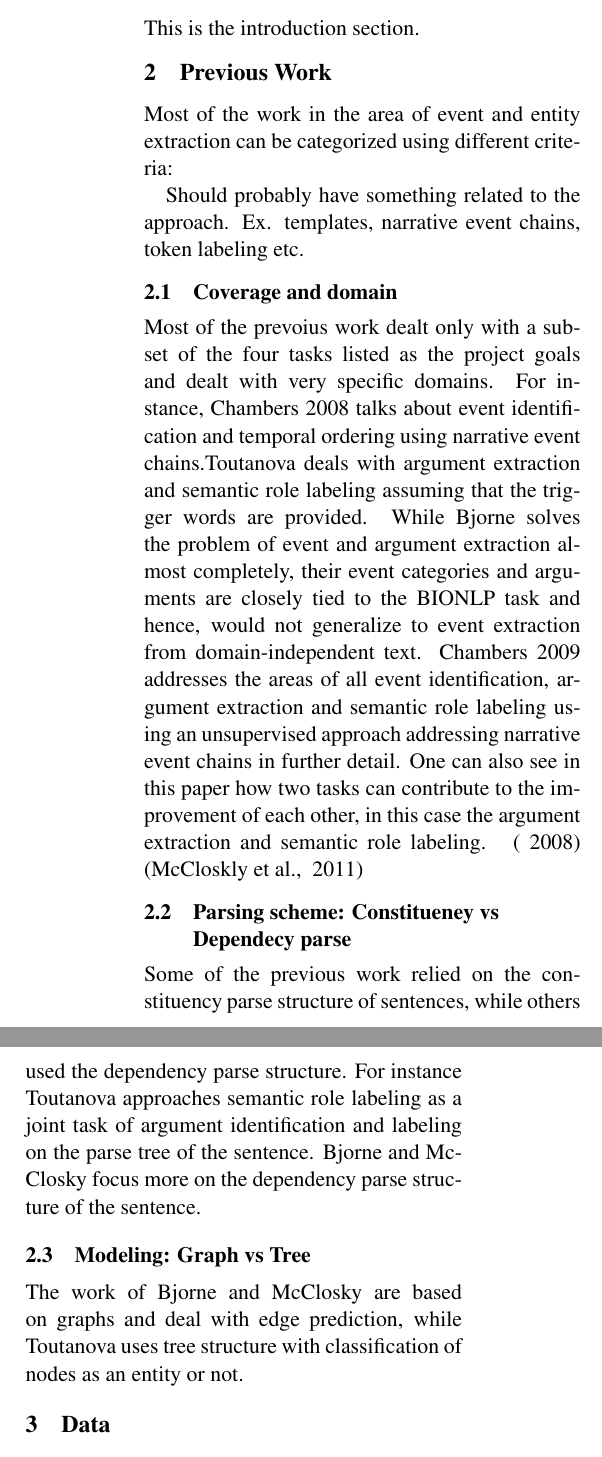
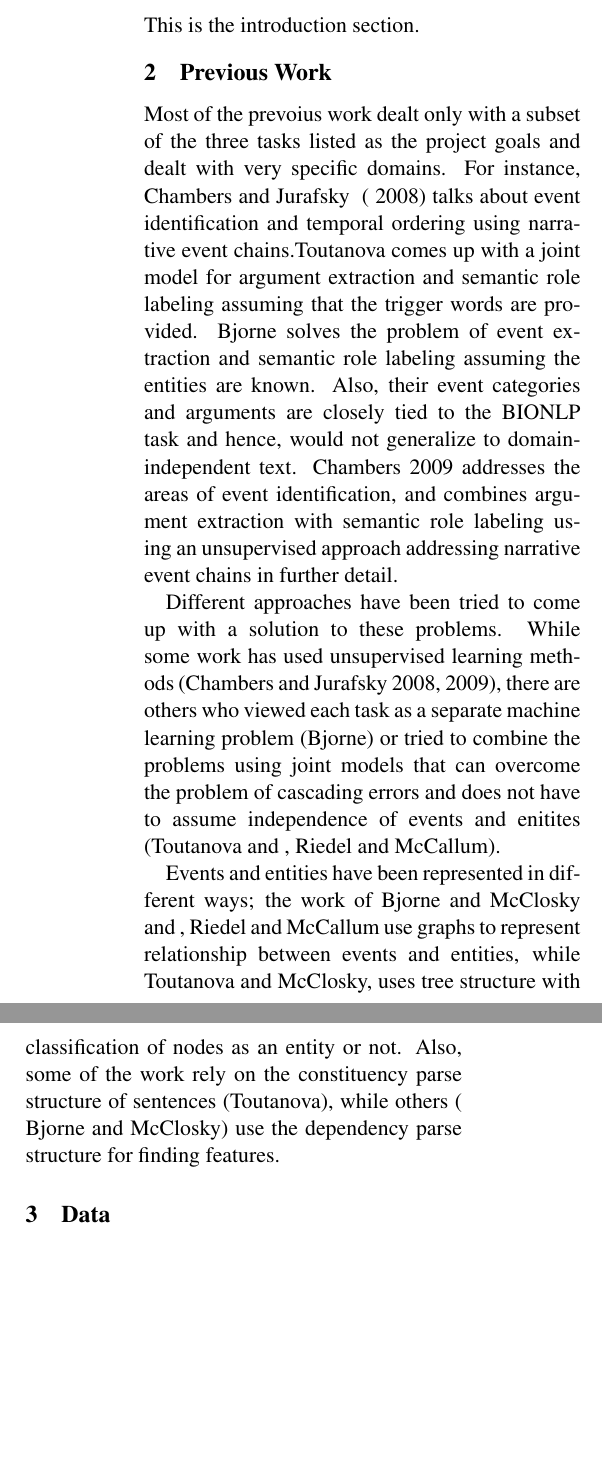
Before and after one commit to ajutscaria/CS224U, a LaTeX paper (FinalPaper/FinalPaper.tex, which reads FinalPaper/020previousapproaches.tex): two parts of the columns of page 1 of 2, joined at a grey line, cut so that both start at the same text, the shorter picture padded with empty space. Compiled offline with pdfLaTeX.

Commit message:
skeleton prev work
need to do the citations

```diff
--- a/FinalPaper/020previousapproaches.tex
+++ b/FinalPaper/020previousapproaches.tex
@@ -1,14 +1,5 @@
-Most of the work in the area of event and entity extraction can be categorized using different criteria:
+Most of the prevoius work dealt only with a subset of the three tasks listed as the project goals and dealt with very specific domains.  For instance, Chambers and Jurafsky ~\shortcite{chju2008} talks about event identification and temporal ordering using narrative event chains.Toutanova comes up with a joint model for argument extraction and semantic role labeling assuming that the trigger words are provided. Bjorne solves the problem of event extraction and semantic role labeling assuming the entities are known. Also, their event categories and arguments are closely tied to the BIONLP task and hence, would not generalize to domain-independent text. Chambers 2009 addresses the areas of event identification, and combines argument extraction with semantic role labeling using an unsupervised approach addressing narrative event chains in further detail.
 
-Should probably have something related to the approach. Ex. templates, narrative event chains, token labeling etc.
+Different approaches have been tried to come up with a solution to these problems. While some work has used unsupervised learning methods (Chambers and Jurafsky 2008, 2009), there are others who viewed each task as a separate machine learning problem (Bjorne) or tried to combine the problems using joint models that can overcome the problem of cascading errors and does not have to assume independence of events and enitites (Toutanova and , Riedel and McCallum).
 
-\subsection {Coverage and domain}
-Most of the prevoius work dealt only with a subset of the four tasks listed as the project goals and dealt with very specific domains. For instance, Chambers 2008 talks about event identification and temporal ordering using narrative event chains.Toutanova deals with argument extraction and semantic role labeling assuming that the trigger words are provided. While Bjorne solves the problem of event and argument extraction almost completely, their event categories and arguments are closely tied to the BIONLP task and hence, would not generalize to event extraction from domain-independent text. Chambers 2009 addresses the areas of all event identification, argument extraction and semantic role labeling using an unsupervised approach addressing narrative event chains in further detail. One can also see in this paper how two tasks can contribute to the improvement of each other, in this case the argument extraction and semantic role labeling.
-~\shortcite{chju2008ec}
-~\cite{mcclosky}
-
-\subsection {Parsing scheme: Constitueney vs Dependecy parse}
-Some of the previous work relied on the constituency parse structure of sentences, while others used the dependency parse structure. For instance Toutanova approaches semantic role labeling as a joint task of argument identification and labeling on the parse tree of the sentence. Bjorne and McClosky focus more on the dependency parse structure of the sentence.
-
-\subsection {Modeling: Graph vs Tree}
-The work of Bjorne and McClosky are based on graphs and deal with edge prediction, while Toutanova uses tree structure with classification of nodes as an entity or not.
+Events and entities have been represented in different ways; the work of Bjorne and McClosky and , Riedel and McCallum use graphs to represent relationship between events and entities, while Toutanova and McClosky, uses tree structure with classification of nodes as an entity or not. Also, some of the work rely on the constituency parse structure of sentences (Toutanova), while others ( Bjorne and McClosky) use the dependency parse structure for finding features.
```
Also changed, not shown: FinalPaper/FinalPaper.tex (+1 -1 lines), FinalPaper/FinalPaper.pdf, 2 other files.
